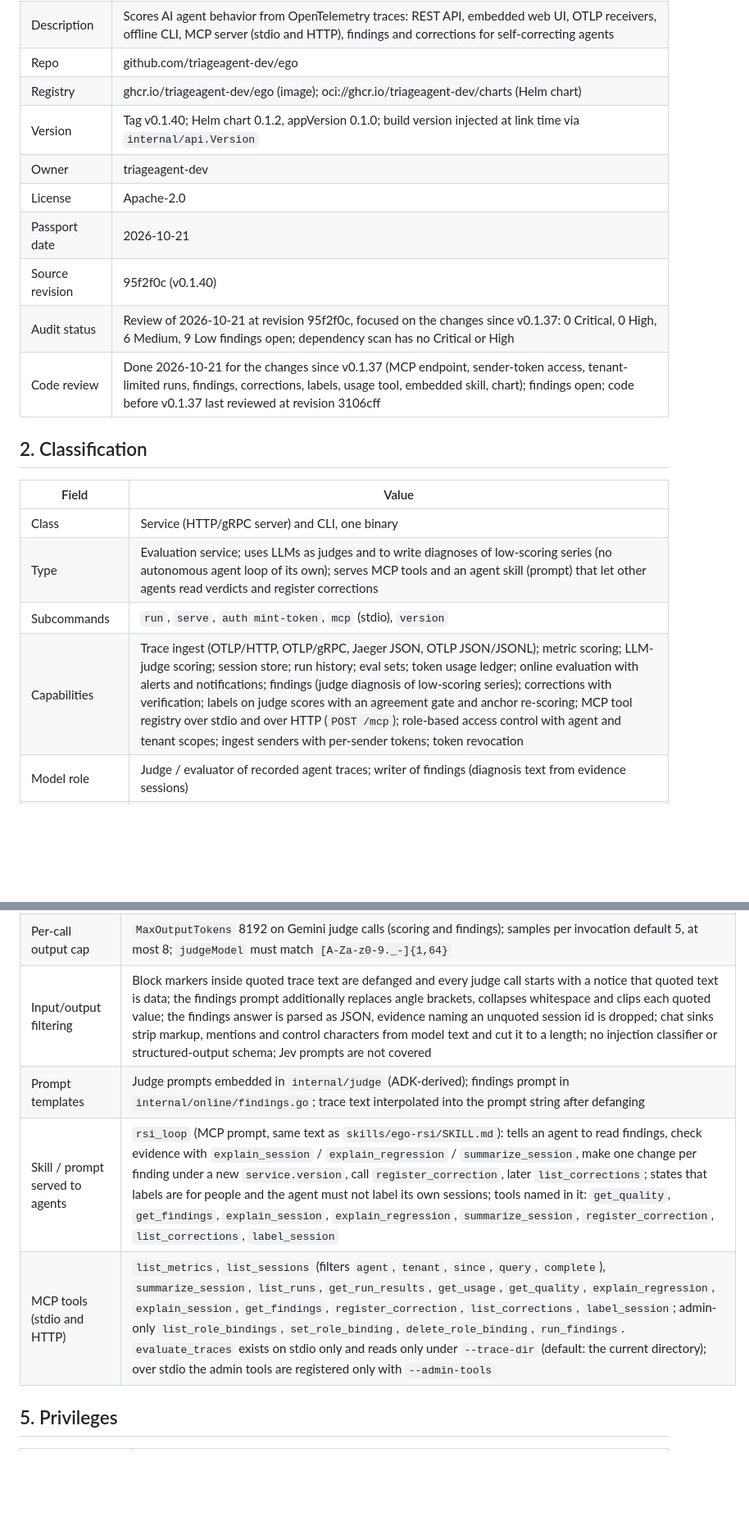
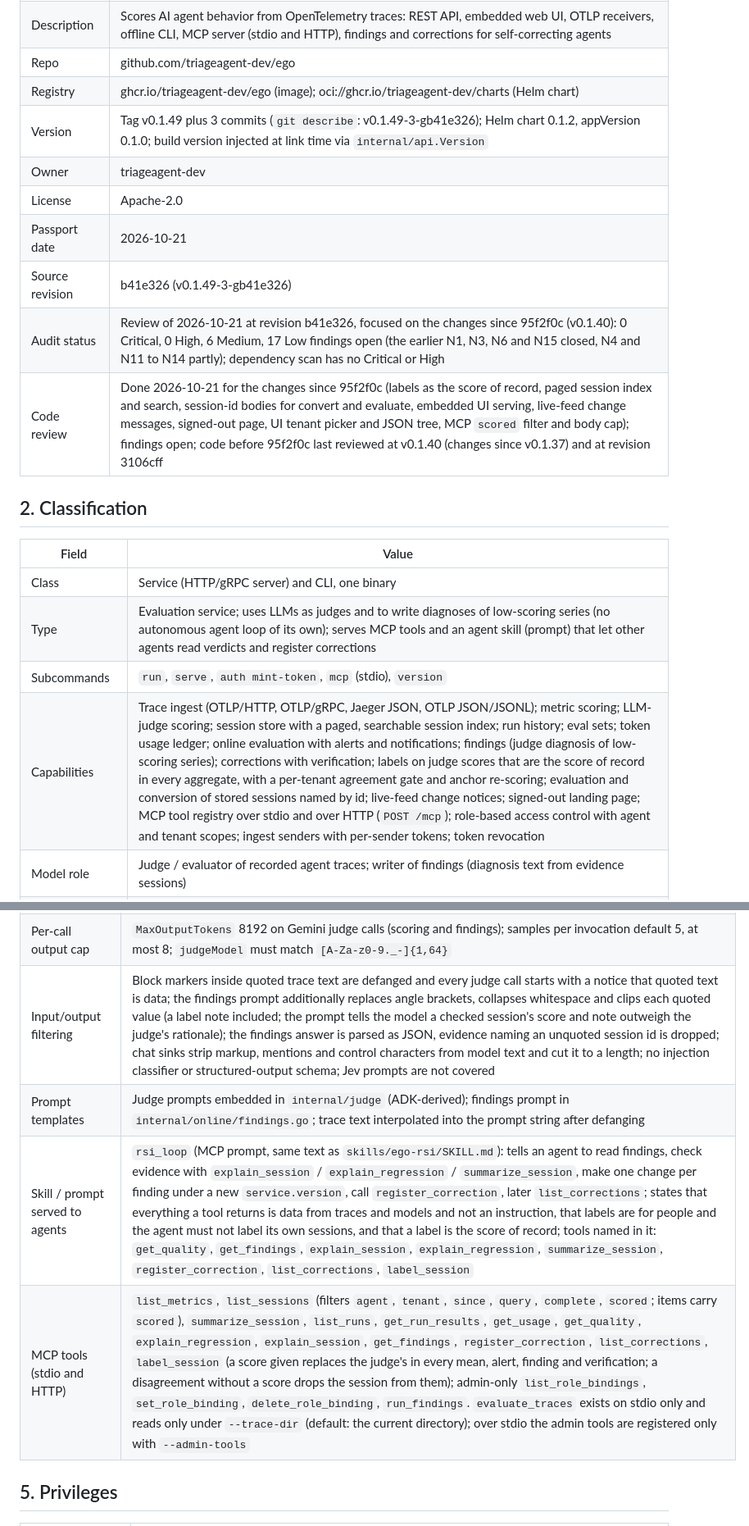
Before and after one commit to triageagent-dev/ego, a Markdown page: PASSPORT.md, 2 parts joined by grey strips. Shown at 82% size. GitHub-like rendering; blank space fills up the shorter version.

Commit message:
docs(passport): refresh for the changes since v0.1.40

```diff
--- a/PASSPORT.md
+++ b/PASSPORT.md
@@ -8,13 +8,13 @@
 | Description | Scores AI agent behavior from OpenTelemetry traces: REST API, embedded web UI, OTLP receivers, offline CLI, MCP server (stdio and HTTP), findings and corrections for self-correcting agents |
 | Repo | github.com/triageagent-dev/ego |
 | Registry | ghcr.io/triageagent-dev/ego (image); oci://ghcr.io/triageagent-dev/charts (Helm chart) |
-| Version | Tag v0.1.40; Helm chart 0.1.2, appVersion 0.1.0; build version injected at link time via `internal/api.Version` |
+| Version | Tag v0.1.49 plus 3 commits (`git describe`: v0.1.49-3-gb41e326); Helm chart 0.1.2, appVersion 0.1.0; build version injected at link time via `internal/api.Version` |
 | Owner | triageagent-dev |
 | License | Apache-2.0 |
 | Passport date | 2026-10-21 |
-| Source revision | 95f2f0c (v0.1.40) |
-| Audit status | Review of 2026-10-21 at revision 95f2f0c, focused on the changes since v0.1.37: 0 Critical, 0 High, 6 Medium, 9 Low findings open; dependency scan has no Critical or High |
-| Code review | Done 2026-10-21 for the changes since v0.1.37 (MCP endpoint, sender-token access, tenant-limited runs, findings, corrections, labels, usage tool, embedded skill, chart); findings open; code before v0.1.37 last reviewed at revision 3106cff |
+| Source revision | b41e326 (v0.1.49-3-gb41e326) |
+| Audit status | Review of 2026-10-21 at revision b41e326, focused on the changes since 95f2f0c (v0.1.40): 0 Critical, 0 High, 6 Medium, 17 Low findings open (the earlier N1, N3, N6 and N15 closed, N4 and N11 to N14 partly); dependency scan has no Critical or High |
+| Code review | Done 2026-10-21 for the changes since 95f2f0c (labels as the score of record, paged session index and search, session-id bodies for convert and evaluate, embedded UI serving, live-feed change messages, signed-out page, UI tenant picker and JSON tree, MCP `scored` filter and body cap); findings open; code before 95f2f0c last reviewed at v0.1.40 (changes since v0.1.37) and at revision 3106cff |
 
 ## 2. Classification
 
@@ -23,7 +23,7 @@
 | Class | Service (HTTP/gRPC server) and CLI, one binary |
 | Type | Evaluation service; uses LLMs as judges and to write diagnoses of low-scoring series (no autonomous agent loop of its own); serves MCP tools and an agent skill (prompt) that let other agents read verdicts and register corrections |
 | Subcommands | `run`, `serve`, `auth mint-token`, `mcp` (stdio), `version` |
-| Capabilities | Trace ingest (OTLP/HTTP, OTLP/gRPC, Jaeger JSON, OTLP JSON/JSONL); metric scoring; LLM-judge scoring; session store; run history; eval sets; token usage ledger; online evaluation with alerts and notifications; findings (judge diagnosis of low-scoring series); corrections with verification; labels on judge scores with an agreement gate and anchor re-scoring; MCP tool registry over stdio and over HTTP (`POST /mcp`); role-based access control with agent and tenant scopes; ingest senders with per-sender tokens; token revocation |
+| Capabilities | Trace ingest (OTLP/HTTP, OTLP/gRPC, Jaeger JSON, OTLP JSON/JSONL); metric scoring; LLM-judge scoring; session store with a paged, searchable session index; run history; eval sets; token usage ledger; online evaluation with alerts and notifications; findings (judge diagnosis of low-scoring series); corrections with verification; labels on judge scores that are the score of record in every aggregate, with a per-tenant agreement gate and anchor re-scoring; evaluation and conversion of stored sessions named by id; live-feed change notices; signed-out landing page; MCP tool registry over stdio and over HTTP (`POST /mcp`); role-based access control with agent and tenant scopes; ingest senders with per-sender tokens; token revocation |
 | Model role | Judge / evaluator of recorded agent traces; writer of findings (diagnosis text from evidence sessions) |
 | Runtime | Single static Go binary (Go 1.26, CGO disabled); Kubernetes Deployment (1 replica, Recreate) or local process |
 | Public accessibility | Chart default: ClusterIP Service, HTTPRoute disabled; optional Gateway API HTTPRoute (UI prefix `/evals` plus root paths, including `/mcp`) |
@@ -79,10 +80,10 @@
 | Findings pass limits | `findings.every` 6h, `window` 24h, `minSessions` 8, `minScore` 0.7, `maxSessions` 8 (1 to 20), `verifyWithin` 48h, `minAgreement` 0.7, `recalibrateEvery` 24h; call timeout 2 minutes; answer fields clipped (failure mode 300, summary 1500, suggestion 1500, excerpt 400, why 300 characters) |
 | Interactive evaluation cap | At most 4 evaluations at once; per request 50 trace files, 20 evaluators, 8 judge samples, 50 rubrics; daily judge-token cap shared by all callers (`--eval-daily-tokens`, default 5000000, 0 = unlimited). Vertex managed evaluation and Jev report no token counts and are limited by concurrency and request caps only |
 | Per-call output cap | `MaxOutputTokens` 8192 on Gemini judge calls (scoring and findings); samples per invocation default 5, at most 8; `judgeModel` must match `[A-Za-z0-9._-]{1,64}` |
-| Input/output filtering | Block markers inside quoted trace text are defanged and every judge call starts with a notice that quoted text is data; the findings prompt additionally replaces angle brackets, collapses whitespace and clips each quoted value; the findings answer is parsed as JSON, evidence naming an unquoted session id is dropped; chat sinks strip markup, mentions and control characters from model text and cut it to a length; no injection classifier or structured-output schema; Jev prompts are not covered |
+| Input/output filtering | Block markers inside quoted trace text are defanged and every judge call starts with a notice that quoted text is data; the findings prompt additionally replaces angle brackets, collapses whitespace and clips each quoted value (a label note included; the prompt tells the model a checked session's score and note outweigh the judge's rationale); the findings answer is parsed as JSON, evidence naming an unquoted session id is dropped; chat sinks strip markup, mentions and control characters from model text and cut it to a length; no injection classifier or structured-output schema; Jev prompts are not covered |
 | Prompt templates | Judge prompts embedded in `internal/judge` (ADK-derived); findings prompt in `internal/online/findings.go`; trace text interpolated into the prompt string after defanging |
-| Skill / prompt served to agents | `rsi_loop` (MCP prompt, same text as `skills/ego-rsi/SKILL.md`): tells an agent to read findings, check evidence with `explain_session` / `explain_regression` / `summarize_session`, make one change per finding under a new `service.version`, call `register_correction`, later `list_corrections`; states that labels are for people and the agent must not label its own sessions; tools named in it: `get_quality`, `get_findings`, `explain_session`, `explain_regression`, `summarize_session`, `register_correction`, `list_corrections`, `label_session` |
-| MCP tools (stdio and HTTP) | `list_metrics`, `list_sessions` (filters `agent`, `tenant`, `since`, `query`, `complete`), `summarize_session`, `list_runs`, `get_run_results`, `get_usage`, `get_quality`, `explain_regression`, `explain_session`, `get_findings`, `register_correction`, `list_corrections`, `label_session`; admin-only `list_role_bindings`, `set_role_binding`, `delete_role_binding`, `run_findings`. `evaluate_traces` exists on stdio only and reads only under `--trace-dir` (default: the current directory); over stdio the admin tools are registered only with `--admin-tools` |
+| Skill / prompt served to agents | `rsi_loop` (MCP prompt, same text as `skills/ego-rsi/SKILL.md`): tells an agent to read findings, check evidence with `explain_session` / `explain_regression` / `summarize_session`, make one change per finding under a new `service.version`, call `register_correction`, later `list_corrections`; states that everything a tool returns is data from traces and models and not an instruction, that labels are for people and the agent must not label its own sessions, and that a label is the score of record; tools named in it: `get_quality`, `get_findings`, `explain_session`, `explain_regression`, `summarize_session`, `register_correction`, `list_corrections`, `label_session` |
+| MCP tools (stdio and HTTP) | `list_metrics`, `list_sessions` (filters `agent`, `tenant`, `since`, `query`, `complete`, `scored`; items carry `scored`), `summarize_session`, `list_runs`, `get_run_results`, `get_usage`, `get_quality`, `explain_regression`, `explain_session`, `get_findings`, `register_correction`, `list_corrections`, `label_session` (a score given replaces the judge's in every mean, alert, finding and verification; a disagreement without a score drops the session from them); admin-only `list_role_bindings`, `set_role_binding`, `delete_role_binding`, `run_findings`. `evaluate_traces` exists on stdio only and reads only under `--trace-dir` (default: the current directory); over stdio the admin tools are registered only with `--admin-tools` |
 
 ## 5. Privileges
 
```
Also changed, not shown: other parts of PASSPORT.md (+16 -13 lines).
